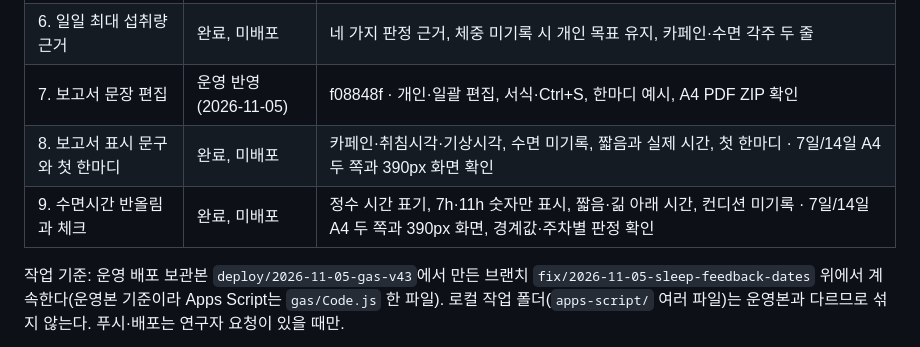
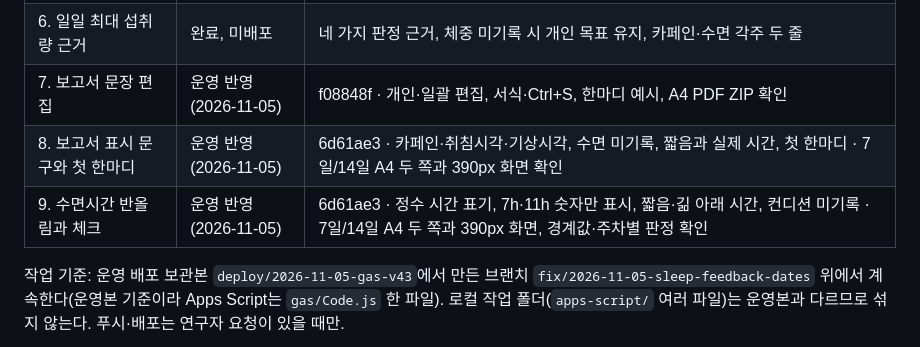
Before and after one commit to shining-jade/caffeine-sleep-research, a Markdown page: docs/report-redesign-spec.md, the part around the change. Drawn GitHub-style.

```diff
--- a/docs/report-redesign-spec.md
+++ b/docs/report-redesign-spec.md
@@ -16,8 +16,8 @@
 | 5. 기간별 표시·14일 범례 보완 | 완료, 미배포 | 7·14·15·30일 A4 두 쪽과 390px 화면, 최대 366일 PDF 출력 |
 | 6. 일일 최대 섭취량 근거 | 완료, 미배포 | 네 가지 판정 근거, 체중 미기록 시 개인 목표 유지, 카페인·수면 각주 두 줄 |
 | 7. 보고서 문장 편집 | 운영 반영 (2026-11-05) | f08848f · 개인·일괄 편집, 서식·Ctrl+S, 한마디 예시, A4 PDF ZIP 확인 |
-| 8. 보고서 표시 문구와 첫 한마디 | 완료, 미배포 | 카페인·취침시각·기상시각, 수면 미기록, 짧음과 실제 시간, 첫 한마디 · 7일/14일 A4 두 쪽과 390px 화면 확인 |
-| 9. 수면시간 반올림과 체크 | 완료, 미배포 | 정수 시간 표기, 7h·11h 숫자만 표시, 짧음·긺 아래 시간, 컨디션 미기록 · 7일/14일 A4 두 쪽과 390px 화면, 경계값·주차별 판정 확인 |
+| 8. 보고서 표시 문구와 첫 한마디 | 운영 반영 (2026-11-05) | 6d61ae3 · 카페인·취침시각·기상시각, 수면 미기록, 짧음과 실제 시간, 첫 한마디 · 7일/14일 A4 두 쪽과 390px 화면 확인 |
+| 9. 수면시간 반올림과 체크 | 운영 반영 (2026-11-05) | 6d61ae3 · 정수 시간 표기, 7h·11h 숫자만 표시, 짧음·긺 아래 시간, 컨디션 미기록 · 7일/14일 A4 두 쪽과 390px 화면, 경계값·주차별 판정 확인 |
 
 작업 기준: 운영 배포 보관본 `deploy/2026-11-05-gas-v43`에서 만든 브랜치 `fix/2026-11-05-sleep-feedback-dates` 위에서 계속한다(운영본 기준이라 Apps Script는 `gas/Code.js` 한 파일). 로컬 작업 폴더(`apps-script/` 여러 파일)는 운영본과 다르므로 섞지 않는다. 푸시·배포는 연구자 요청이 있을 때만.
 
```
Also changed, not shown: docs/sleep-date-policy.md (+2 -2 lines).
